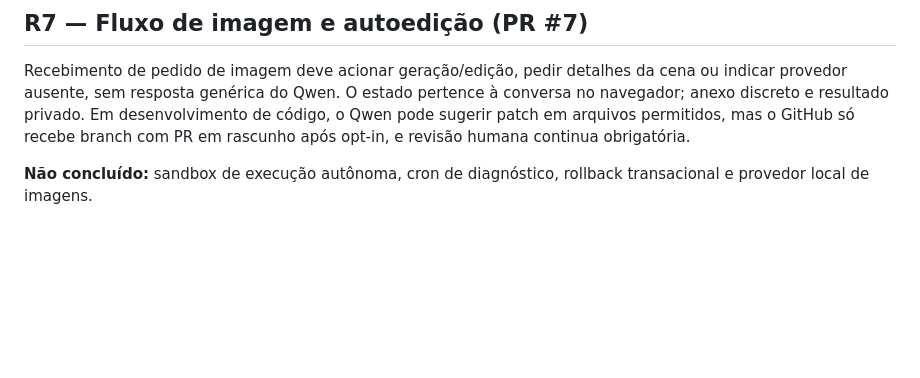
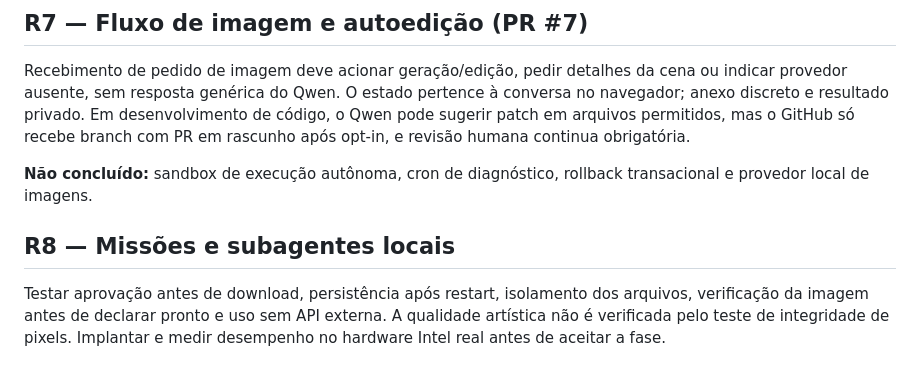
Before and after one commit to isaacwerneck/menor-assistant, a Markdown page: PLANO_REFINAMENTO.md, the part around the change. Drawn GitHub-style; blank space fills up the shorter version.

Commit message:
docs: integrar arquitetura de missoes e modelo local ao plano

```diff
--- a/PLANO_REFINAMENTO.md
+++ b/PLANO_REFINAMENTO.md
@@ -106,3 +106,10 @@ com PR em rascunho após opt-in, e revisão humana continua obrigatória.
 
 **Não concluído:** sandbox de execução autônoma, cron de diagnóstico,
 rollback transacional e provedor local de imagens.
+
+## R8 — Missões e subagentes locais
+
+Testar aprovação antes de download, persistência após restart, isolamento dos
+arquivos, verificação da imagem antes de declarar pronto e uso sem API externa.
+A qualidade artística não é verificada pelo teste de integridade de pixels.
+Implantar e medir desempenho no hardware Intel real antes de aceitar a fase.
```
